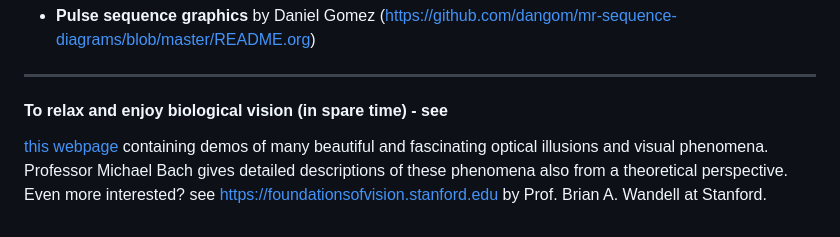
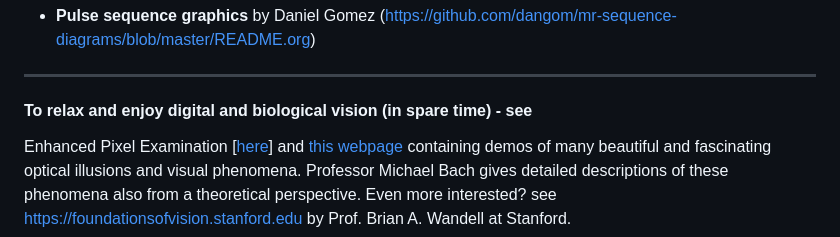
Before and after one commit to MMIV-ML/ELMED219-2023, a Markdown page: Lab-optional-imaging/README.md, the part around the change. Drawn GitHub-style.

```diff
--- a/Lab-optional-imaging/README.md
+++ b/Lab-optional-imaging/README.md
@@ -200,6 +200,8 @@ data
 
 ----------------------
 
-#### To relax and enjoy biological vision (in spare time) - see
+#### To relax and enjoy digital and biological vision (in spare time) - see
+
+Enhanced Pixel Examination [[here](https://pixspy.com)] and
 [this webpage](https://michaelbach.de/ot) containing demos of many beautiful and fascinating optical illusions and visual phenomena. Professor Michael Bach gives detailed descriptions of these phenomena also from a theoretical perspective.
 Even more interested? see https://foundationsofvision.stanford.edu by Prof. Brian A. Wandell at Stanford.
```
